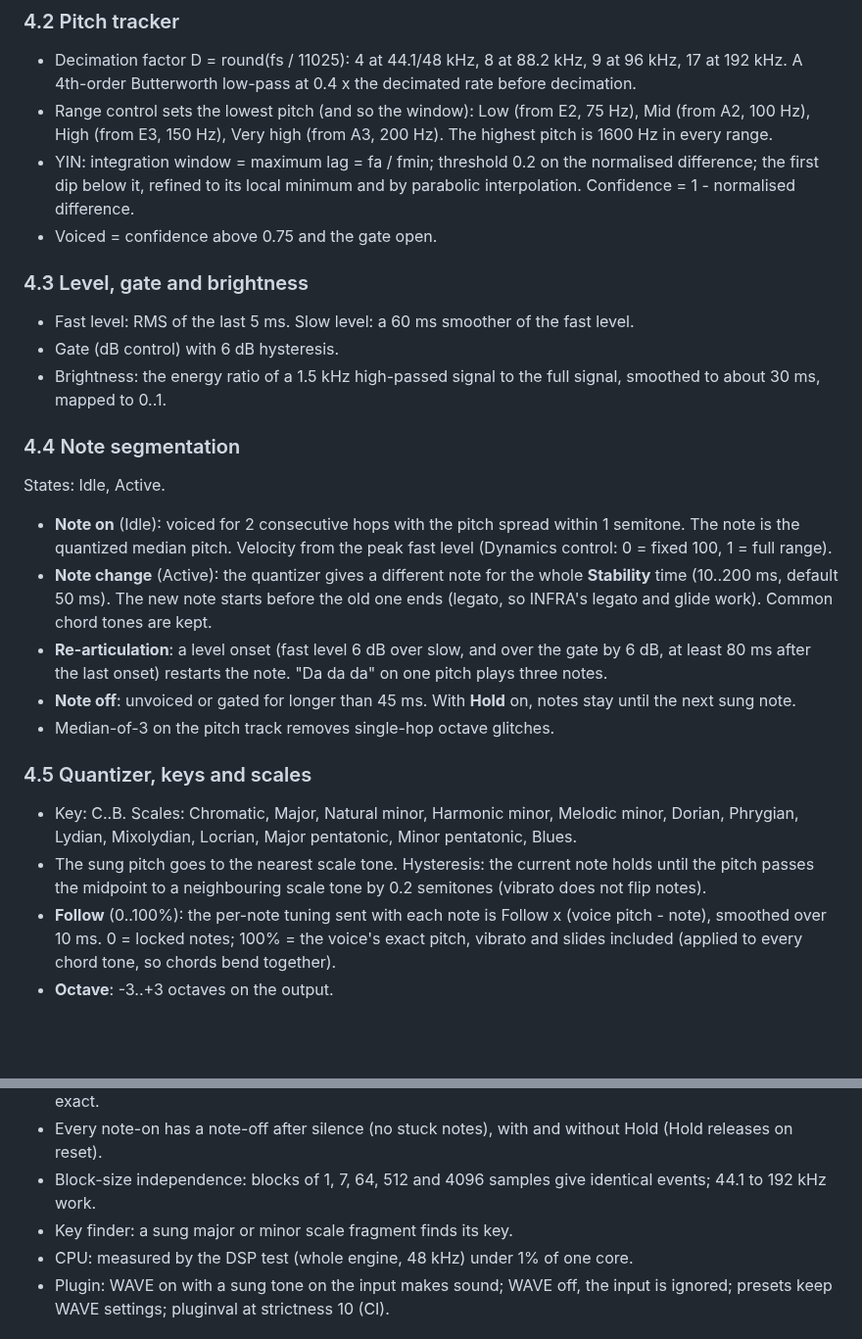
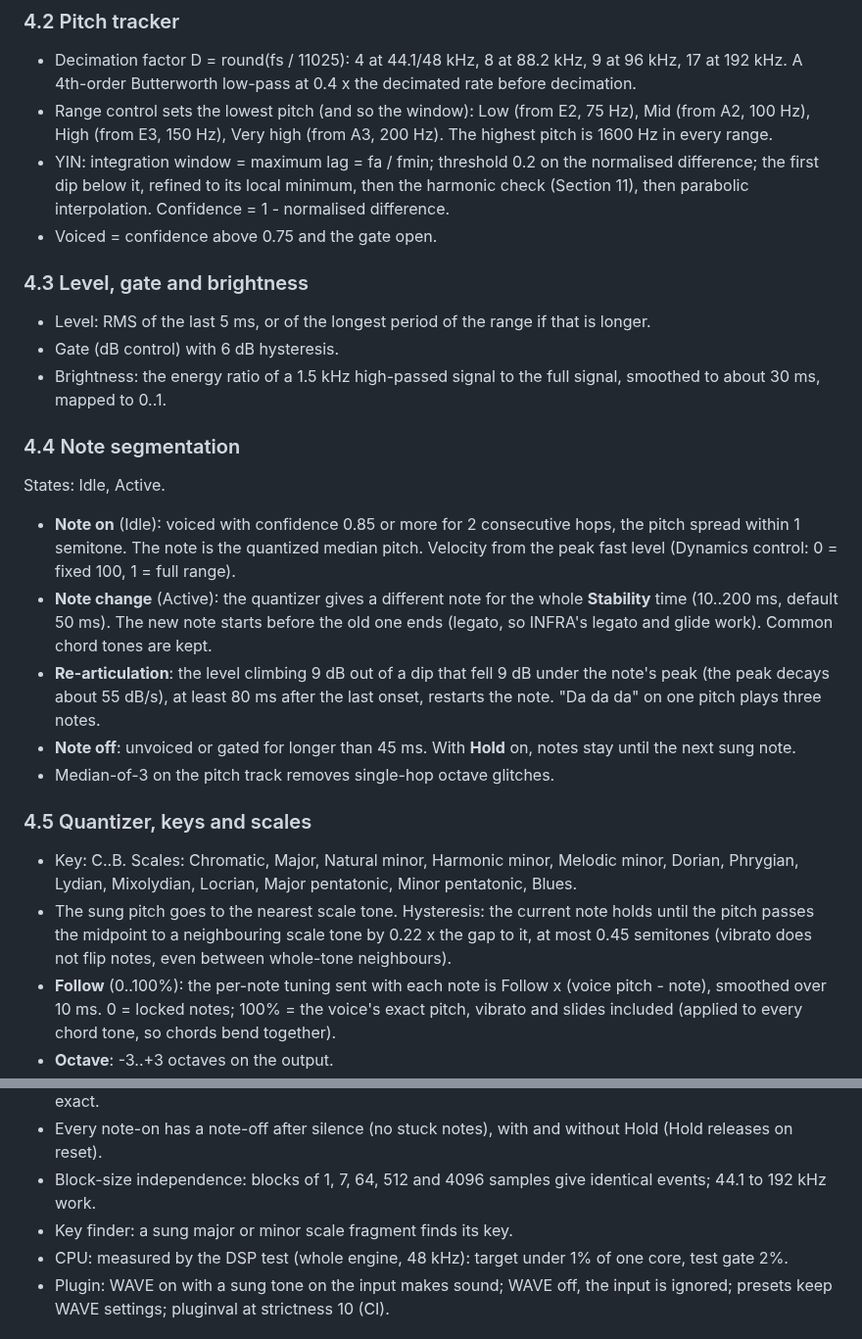
Before and after one commit to ChrispyBiscuit/chromosphere, a Markdown page: wave/docs/PRD.md, 2 parts joined by grey strips. Shown at 98% size. Rendered like a GitHub page; blank space fills up the shorter version.

```diff
--- a/wave/docs/PRD.md
+++ b/wave/docs/PRD.md
@@ -111,24 +112,25 @@ input (mono sum) -> gain -> high-pass 60 Hz -> anti-alias low-pass -> decimate t
 - Range control sets the lowest pitch (and so the window): Low (from E2, 75 Hz), Mid (from A2, 100 Hz), High (from
   E3, 150 Hz), Very high (from A3, 200 Hz). The highest pitch is 1600 Hz in every range.
 - YIN: integration window = maximum lag = fa / fmin; threshold 0.2 on the normalised difference; the first dip
-  below it, refined to its local minimum and by parabolic interpolation. Confidence = 1 - normalised difference.
+  below it, refined to its local minimum, then the harmonic check (Section 11), then parabolic interpolation.
+  Confidence = 1 - normalised difference.
 - Voiced = confidence above 0.75 and the gate open.
 
 ### 4.3 Level, gate and brightness
-- Fast level: RMS of the last 5 ms. Slow level: a 60 ms smoother of the fast level.
+- Level: RMS of the last 5 ms, or of the longest period of the range if that is longer.
 - Gate (dB control) with 6 dB hysteresis.
 - Brightness: the energy ratio of a 1.5 kHz high-passed signal to the full signal, smoothed to about 30 ms,
   mapped to 0..1.
 
 ### 4.4 Note segmentation
 States: Idle, Active.
-- **Note on** (Idle): voiced for 2 consecutive hops with the pitch spread within 1 semitone. The note is the
+- **Note on** (Idle): voiced with confidence 0.85 or more for 2 consecutive hops, the pitch spread within 1 semitone. The note is the
   quantized median pitch. Velocity from the peak fast level (Dynamics control: 0 = fixed 100, 1 = full range).
 - **Note change** (Active): the quantizer gives a different note for the whole **Stability** time (10..200 ms,
   default 50 ms). The new note starts before the old one ends (legato, so INFRA's legato and glide work). Common
   chord tones are kept.
-- **Re-articulation**: a level onset (fast level 6 dB over slow, and over the gate by 6 dB, at least 80 ms after
-  the last onset) restarts the note. "Da da da" on one pitch plays three notes.
+- **Re-articulation**: the level climbing 9 dB out of a dip that fell 9 dB under the note's peak (the peak decays
+  about 55 dB/s), at least 80 ms after the last onset, restarts the note. "Da da da" on one pitch plays three notes.
 - **Note off**: unvoiced or gated for longer than 45 ms. With **Hold** on, notes stay until the next sung note.
 - Median-of-3 on the pitch track removes single-hop octave glitches.
 
@@ -136,7 +138,8 @@ States: Idle, Active.
 - Key: C..B. Scales: Chromatic, Major, Natural minor, Harmonic minor, Melodic minor, Dorian, Phrygian, Lydian,
   Mixolydian, Locrian, Major pentatonic, Minor pentatonic, Blues.
 - The sung pitch goes to the nearest scale tone. Hysteresis: the current note holds until the pitch passes the
-  midpoint to a neighbouring scale tone by 0.2 semitones (vibrato does not flip notes).
+  midpoint to a neighbouring scale tone by 0.22 x the gap to it, at most 0.45 semitones (vibrato does not flip
+  notes, even between whole-tone neighbours).
 - **Follow** (0..100%): the per-note tuning sent with each note is Follow x (voice pitch - note), smoothed over
   10 ms. 0 = locked notes; 100% = the voice's exact pitch, vibrato and slides included (applied to every chord
   tone, so chords bend together).
@@ -215,7 +218,7 @@ wave/
 - Every note-on has a note-off after silence (no stuck notes), with and without Hold (Hold releases on reset).
 - Block-size independence: blocks of 1, 7, 64, 512 and 4096 samples give identical events; 44.1 to 192 kHz work.
 - Key finder: a sung major or minor scale fragment finds its key.
-- CPU: measured by the DSP test (whole engine, 48 kHz) under 1% of one core.
+- CPU: measured by the DSP test (whole engine, 48 kHz): target under 1% of one core, test gate 2%.
 - Plugin: WAVE on with a sung tone on the input makes sound; WAVE off, the input is ignored; presets keep WAVE
   settings; pluginval at strictness 10 (CI).
 
```
Also changed, not shown: other parts of wave/docs/PRD.md (+31 -3 lines), README.md (+2 -0 lines), infra/README.md (+7 -1 lines), wave/README.md (added, +81 -0 lines), infra/docs/images/wave.jpg (added), 5 other files.
